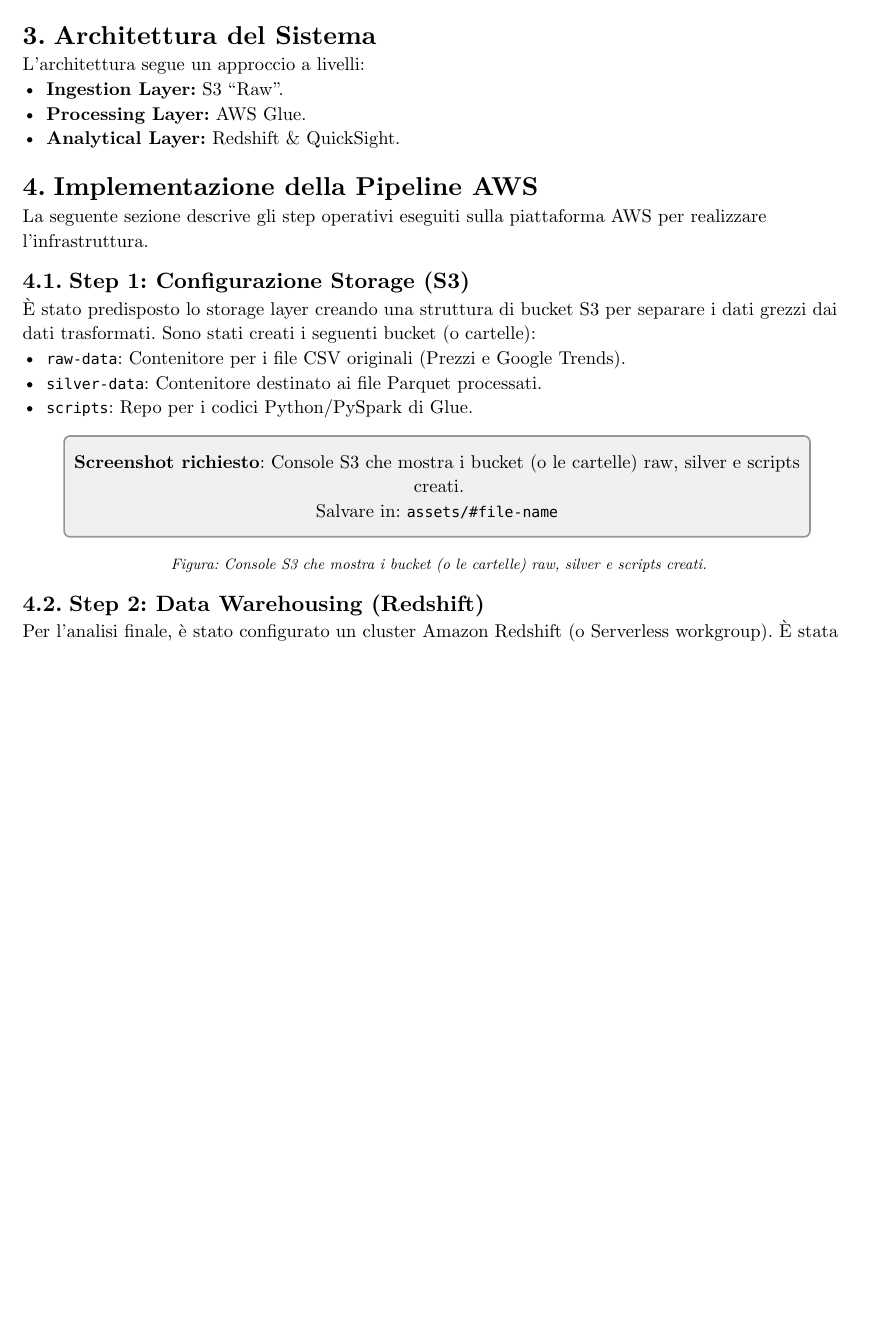
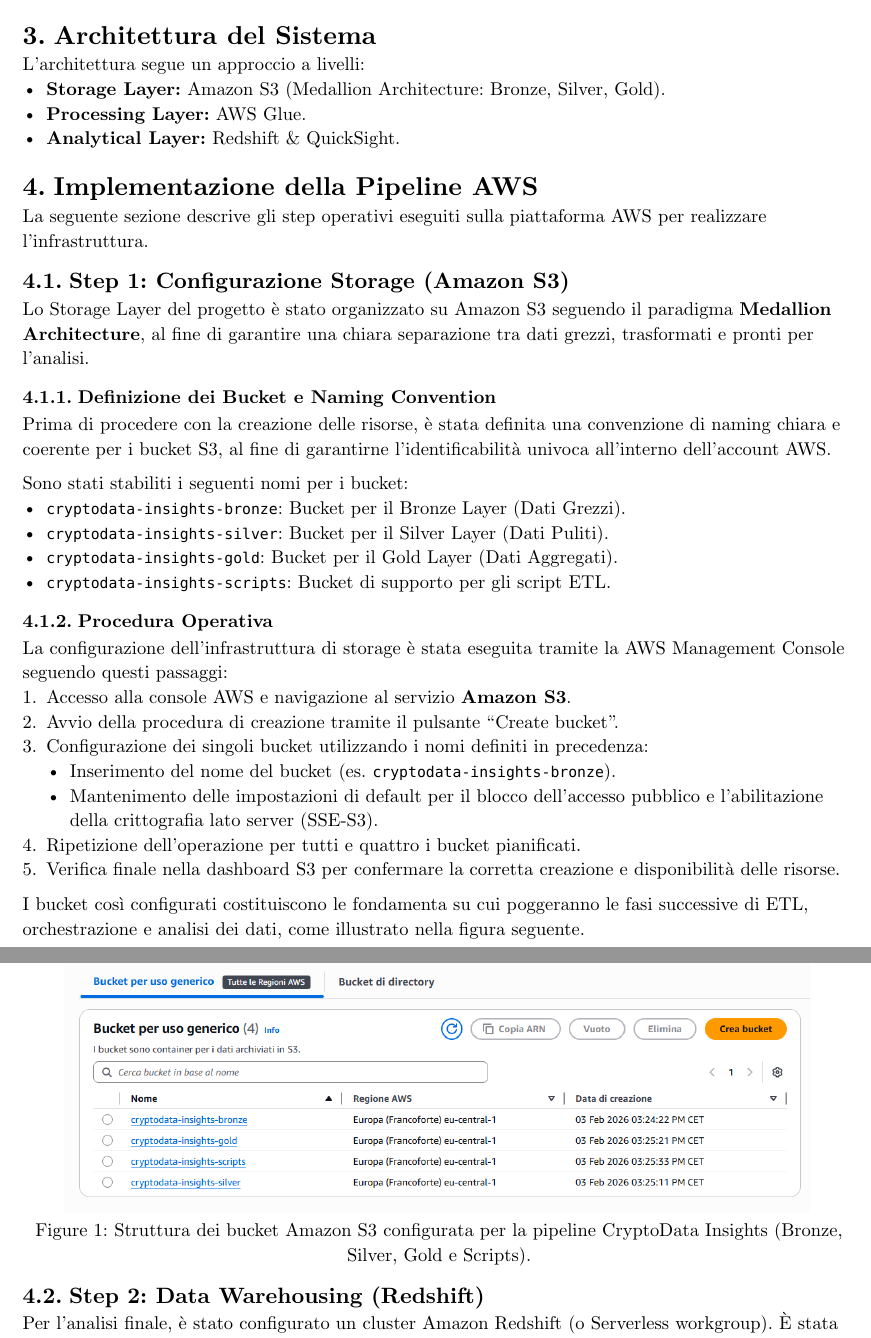
Before and after one commit to profession-ai-data-engineering-master/profession_ai_data_engineering_progetto9, a Typst document (src/main.typ, which reads src/sections/architecture.typ, src/sections/step1_storage.typ): part of page 2 of 3 before the commit and two parts of pages 2 and 3 of 4 after it, the two joined at a grey line, cut so that both start at the same text, the shorter picture padded with empty space. Compiled offline with Typst 0.15.

Commit message:
Update Step 1 with Medallion Architecture, bucket naming, and S3 screenshot

```diff
--- a/src/sections/architecture.typ
+++ b/src/sections/architecture.typ
@@ -1,5 +1,5 @@
 = Architettura del Sistema
 L'architettura segue un approccio a livelli:
-- *Ingestion Layer:* S3 "Raw".
+- *Storage Layer:* Amazon S3 (Medallion Architecture: Bronze, Silver, Gold).
 - *Processing Layer:* AWS Glue.
 - *Analytical Layer:* Redshift & QuickSight.
--- a/src/sections/step1_storage.typ
+++ b/src/sections/step1_storage.typ
@@ -1,14 +1,32 @@
 #import "../utils.typ": screenshot-placeholder
 
-== Step 1: Configurazione Storage (S3)
-È stato predisposto lo storage layer creando una struttura di bucket S3 per separare i dati grezzi dai dati trasformati.
-Sono stati creati i seguenti bucket (o cartelle):
-- `raw-data`: Contenitore per i file CSV originali (Prezzi e Google Trends).
-- `silver-data`: Contenitore destinato ai file Parquet processati.
-- `scripts`: Repo per i codici Python/PySpark di Glue.
+== Step 1: Configurazione Storage (Amazon S3)
 
-// Screenshot 1
-#screenshot-placeholder(
-  "Console S3 che mostra i bucket (o le cartelle) raw, silver e scripts creati.",
-  "s3_structure.png"
+Lo Storage Layer del progetto è stato organizzato su Amazon S3 seguendo il paradigma *Medallion Architecture*, al fine di garantire una chiara separazione tra dati grezzi, trasformati e pronti per l'analisi.
+
+=== Definizione dei Bucket e Naming Convention
+Prima di procedere con la creazione delle risorse, è stata definita una convenzione di naming chiara e coerente per i bucket S3, al fine di garantirne l'identificabilità univoca all'interno dell'account AWS.
+
+Sono stati stabiliti i seguenti nomi per i bucket:
+- `cryptodata-insights-bronze`: Bucket per il Bronze Layer (Dati Grezzi).
+- `cryptodata-insights-silver`: Bucket per il Silver Layer (Dati Puliti).
+- `cryptodata-insights-gold`: Bucket per il Gold Layer (Dati Aggregati).
+- `cryptodata-insights-scripts`: Bucket di supporto per gli script ETL.
+
+=== Procedura Operativa
+La configurazione dell'infrastruttura di storage è stata eseguita tramite la AWS Management Console seguendo questi passaggi:
+1.  Accesso alla console AWS e navigazione al servizio *Amazon S3*.
+2.  Avvio della procedura di creazione tramite il pulsante "Create bucket".
+3.  Configurazione dei singoli bucket utilizzando i nomi definiti in precedenza:
+    - Inserimento del nome del bucket (es. `cryptodata-insights-bronze`).
+    - Mantenimento delle impostazioni di default per il blocco dell'accesso pubblico e l'abilitazione della crittografia lato server (SSE-S3).
+4.  Ripetizione dell'operazione per tutti e quattro i bucket pianificati.
+5.  Verifica finale nella dashboard S3 per confermare la corretta creazione e disponibilità delle risorse.
+
+I bucket così configurati costituiscono le fondamenta su cui poggeranno le fasi successive di ETL, orchestrazione e analisi dei dati, come illustrato nella figura seguente.
+
+// Inserimento Screenshot
+#figure(
+  image("../assets/step1_s3_setup.png", width: 90%),
+  caption: "Struttura dei bucket Amazon S3 configurata per la pipeline CryptoData Insights (Bronze, Silver, Gold e Scripts)."
 )
```
Also changed, not shown: src/sections/step3_etl.typ (+2 -2 lines), src/assets/step1_s3_setup.png (added).
